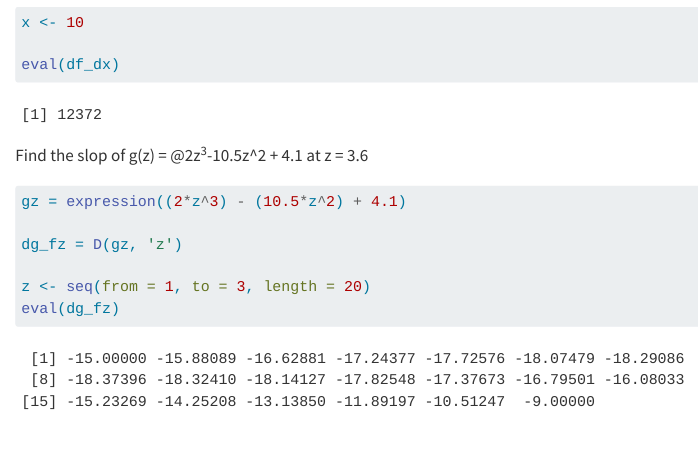
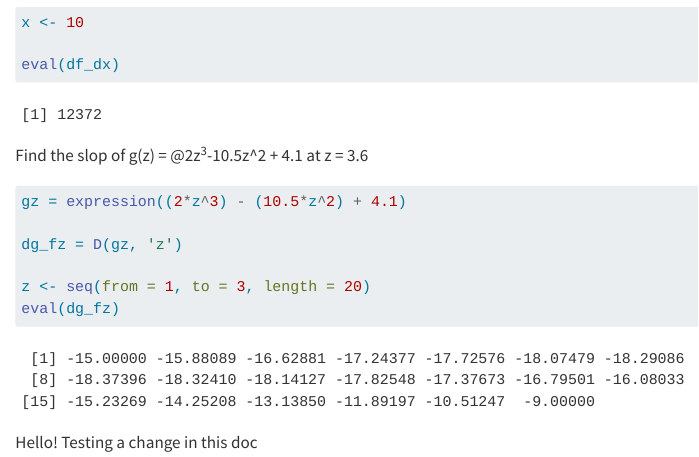
Before and after one commit to rosemaryjuarez/eds212-day2-comp1, a Quarto document (quartro_derivatives.qmd): the page in a window 1100 px wide, from 400 px down. Rendered offline with R 4.5, knitr and Pandoc in place of Quarto, with nearby package versions.

Commit message:
This is just to test the change in this doc

````diff
--- a/quartro_derivatives.qmd
+++ b/quartro_derivatives.qmd
@@ -32,3 +32,5 @@ dg_fz = D(gz, 'z')
 z <- seq(from = 1, to = 3, length = 20)
 eval(dg_fz)
 ```
+
+Hello! Testing a change in this doc\
````
